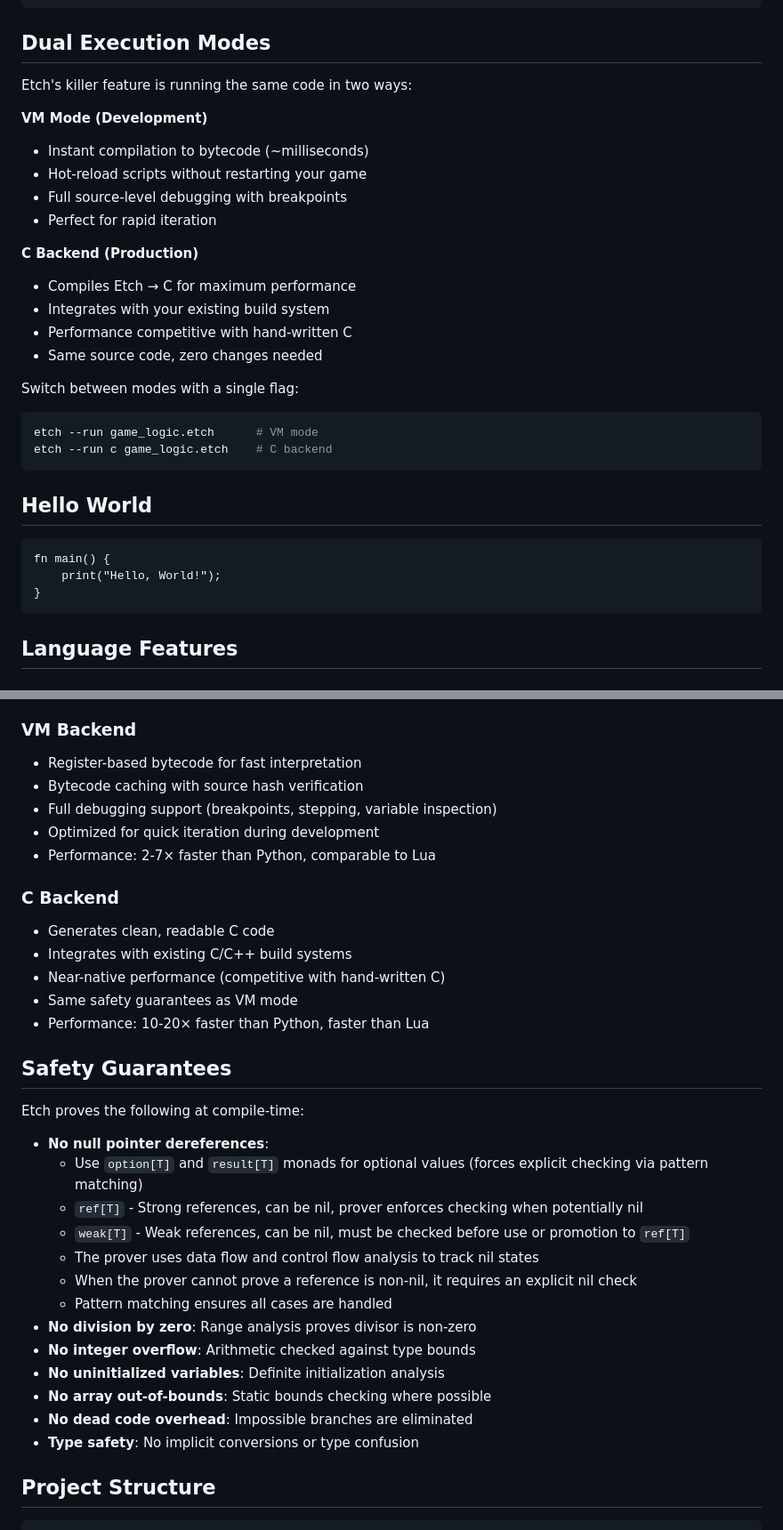
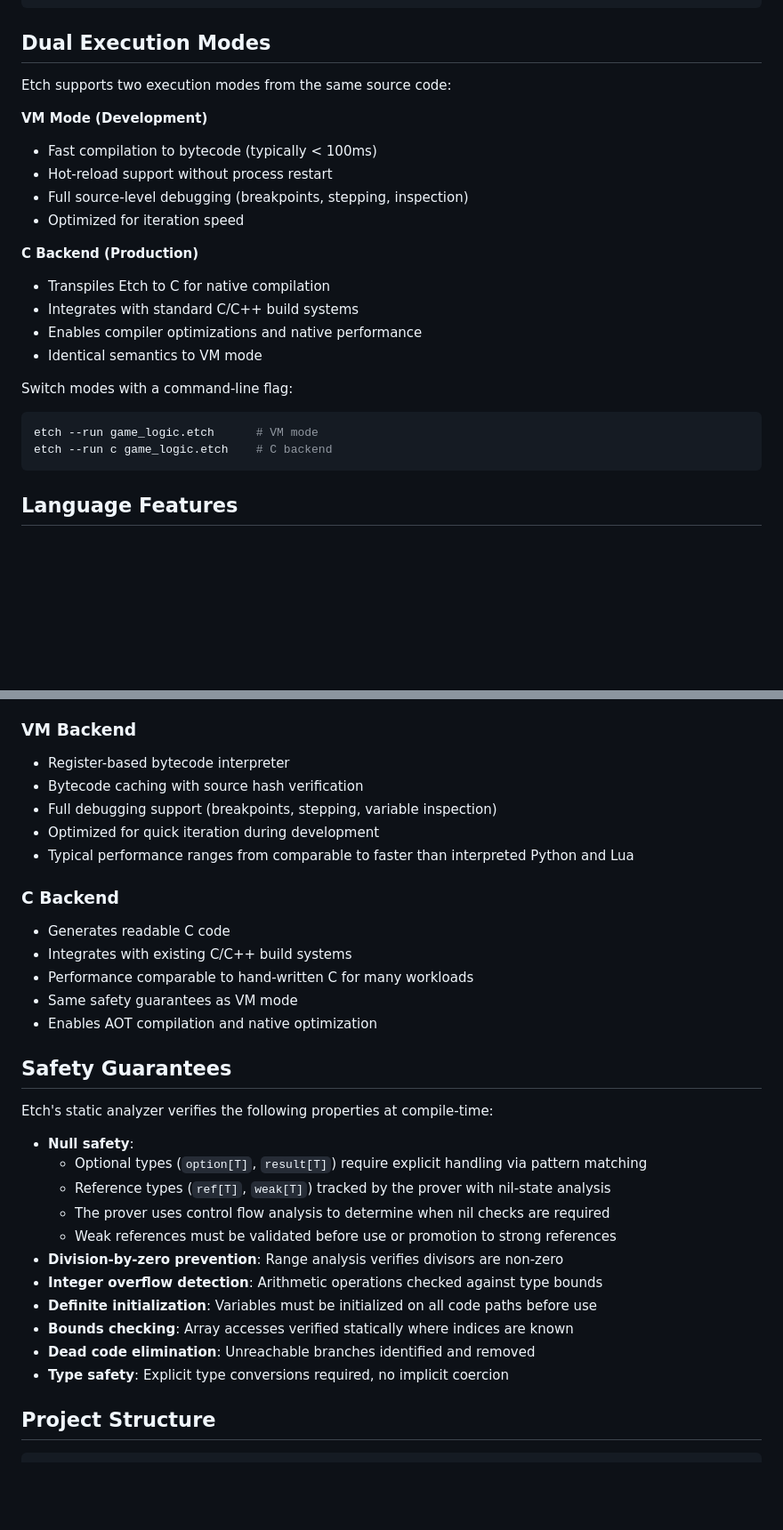
Before and after one commit to kunitoki/etch, a Markdown page: README.md, 2 parts joined by grey strips. Shown: that part at 89% size. Drawn GitHub-style; blank space fills up the shorter version.

````diff
--- a/README.md
+++ b/README.md
@@ -58,32 +168,24 @@ just demo release
 
 ## Dual Execution Modes
 
-Etch's killer feature is running the same code in two ways:
+Etch supports two execution modes from the same source code:
 
 **VM Mode (Development)**
-- Instant compilation to bytecode (~milliseconds)
-- Hot-reload scripts without restarting your game
-- Full source-level debugging with breakpoints
-- Perfect for rapid iteration
+- Fast compilation to bytecode (typically < 100ms)
+- Hot-reload support without process restart
+- Full source-level debugging (breakpoints, stepping, inspection)
+- Optimized for iteration speed
 
 **C Backend (Production)**
-- Compiles Etch → C for maximum performance
-- Integrates with your existing build system
-- Performance competitive with hand-written C
-- Same source code, zero changes needed
+- Transpiles Etch to C for native compilation
+- Integrates with standard C/C++ build systems
+- Enables compiler optimizations and native performance
+- Identical semantics to VM mode
 
-Switch between modes with a single flag:
+Switch modes with a command-line flag:
 ```bash
 etch --run game_logic.etch      # VM mode
 etch --run c game_logic.etch    # C backend
-```
-
-## Hello World
-
-```etch
-fn main() {
-    print("Hello, World!");
-}
 ```
 
 ## Language Features
@@ -212,36 +314,34 @@ Etch employs a multi-stage compilation pipeline with two backends:
    - **C Path**: AST → C code generation → native compilation
 
 ### VM Backend
-- Register-based bytecode for fast interpretation
+- Register-based bytecode interpreter
 - Bytecode caching with source hash verification
 - Full debugging support (breakpoints, stepping, variable inspection)
 - Optimized for quick iteration during development
-- Performance: 2-7× faster than Python, comparable to Lua
+- Typical performance ranges from comparable to faster than interpreted Python and Lua
 
 ### C Backend
-- Generates clean, readable C code
+- Generates readable C code
 - Integrates with existing C/C++ build systems
-- Near-native performance (competitive with hand-written C)
+- Performance comparable to hand-written C for many workloads
 - Same safety guarantees as VM mode
-- Performance: 10-20× faster than Python, faster than Lua
+- Enables AOT compilation and native optimization
 
 ## Safety Guarantees
 
-Etch proves the following at compile-time:
+Etch's static analyzer verifies the following properties at compile-time:
 
-- **No null pointer dereferences**:
-  - Use `option[T]` and `result[T]` monads for optional values (forces explicit checking via pattern matching)
-  - `ref[T]` - Strong references, can be nil, prover enforces checking when potentially nil
-  - `weak[T]` - Weak references, can be nil, must be checked before use or promotion to `ref[T]`
-  - The prover uses data flow and control flow analysis to track nil states
-  - When the prover cannot prove a reference is non-nil, it requires an explicit nil check
-  - Pattern matching ensures all cases are handled
-- **No division by zero**: Range analysis proves divisor is non-zero
-- **No integer overflow**: Arithmetic checked against type bounds
-- **No uninitialized variables**: Definite initialization analysis
-- **No array out-of-bounds**: Static bounds checking where possible
-- **No dead code overhead**: Impossible branches are eliminated
-- **Type safety**: No implicit conversions or type confusion
+- **Null safety**:
+  - Optional types (`option[T]`, `result[T]`) require explicit handling via pattern matching
+  - Reference types (`ref[T]`, `weak[T]`) tracked by the prover with nil-state analysis
+  - The prover uses control flow analysis to determine when nil checks are required
+  - Weak references must be validated before use or promotion to strong references
+- **Division-by-zero prevention**: Range analysis verifies divisors are non-zero
+- **Integer overflow detection**: Arithmetic operations checked against type bounds
+- **Definite initialization**: Variables must be initialized on all code paths before use
+- **Bounds checking**: Array accesses verified statically where indices are known
+- **Dead code elimination**: Unreachable branches identified and removed
+- **Type safety**: Explicit type conversions required, no implicit coercion
 
 ## Project Structure
 
````
Also changed, not shown: other parts of README.md (+146 -36 lines), docs/safety.md (+19 -12 lines).
